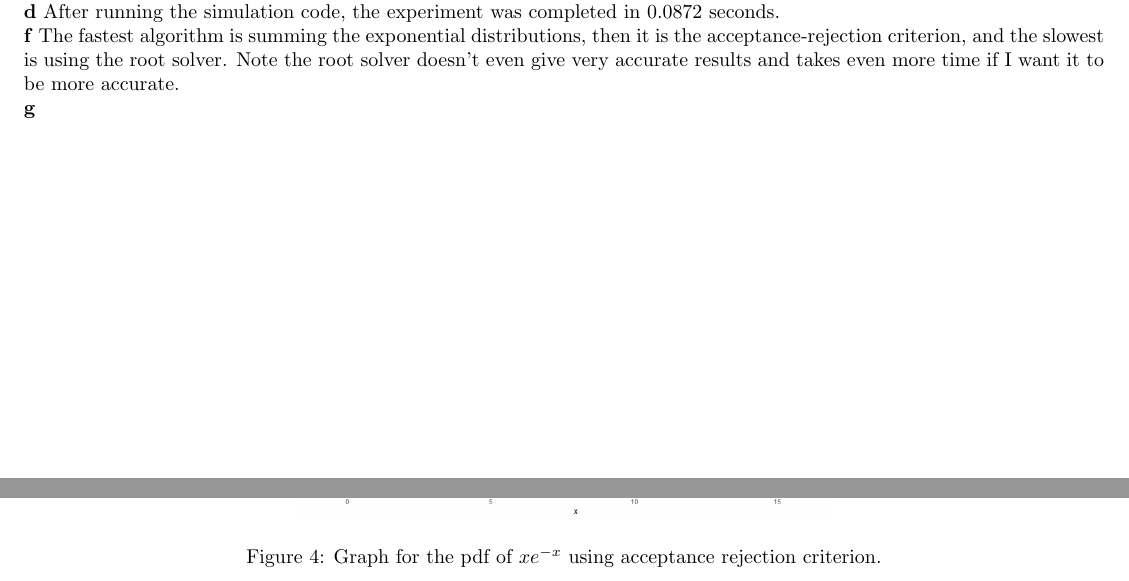
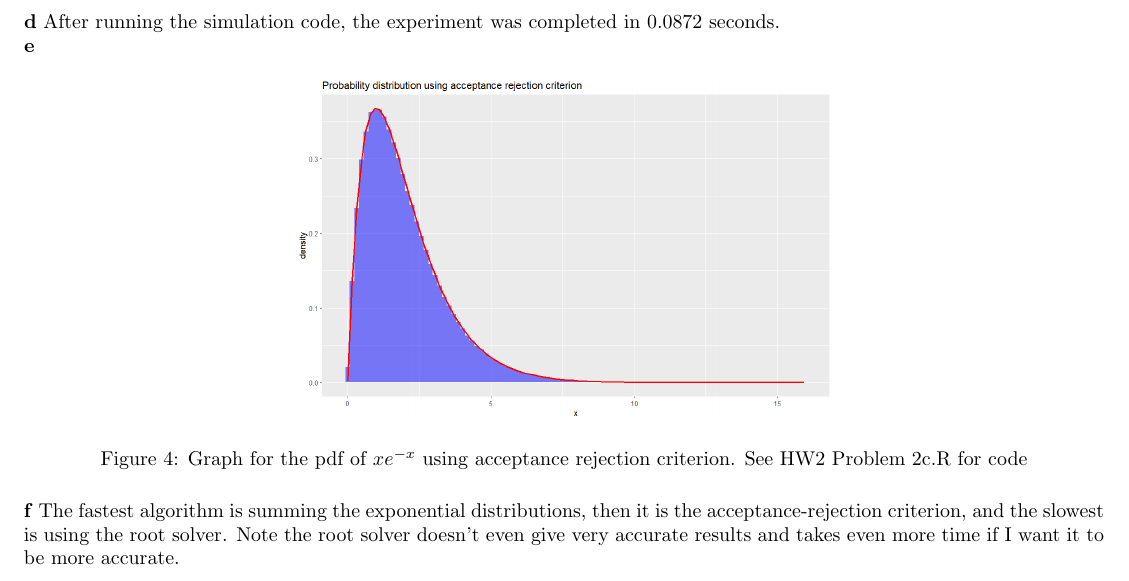
Before and after one commit to nguyencquan/Markov2026, a LaTeX problem sheet (Homework2/hw2.tex): two parts of pages 3 and 4 of 6 before the commit and part of page 4 of 6 after it, the two joined at a grey line, cut so that both start at the same text. Compiled offline with pdfLaTeX.

Commit message:
Finalized

```diff
--- a/Homework2/hw2.tex
+++ b/Homework2/hw2.tex
@@ -146,16 +146,19 @@ Using an acceptace rejection algorithm, it took 3.1873 seconds to complete.
 \textbf{d}
 After running the simulation code, the experiment was completed in 0.0872 seconds.
+
+\textbf{e}
+\begin{figure}[h!]
+    \centering
+    \includegraphics[width=0.5\linewidth]{pdfAcceptReject.png}
+    \caption{Graph for the pdf of $xe^{-x}$ using acceptance rejection criterion. See HW2 Problem 2c.R for code}
+\end{figure}
+
 
 \textbf{f} The fastest algorithm is summing the exponential distributions, then it is the
 acceptance-rejection criterion, and the slowest is using the root solver. Note the root solver
 doesn't even give very accurate results and takes even more time if I want it to be more accurate.
 
-\textbf{g}
-\begin{figure}[h!]
-    \centering
-    \includegraphics[width=0.5\linewidth]{pdfAcceptReject.png}
-    \caption{Graph for the pdf of $xe^{-x}$ using acceptance rejection criterion.}
-\end{figure}
+
 
 \section{Mixture Sampling to Polynomial Sampling}
 
```
Also changed, not shown: Homework2/HW2.pdf, Homework2/hw2.tex (2 more changed lines), 4 other files.
